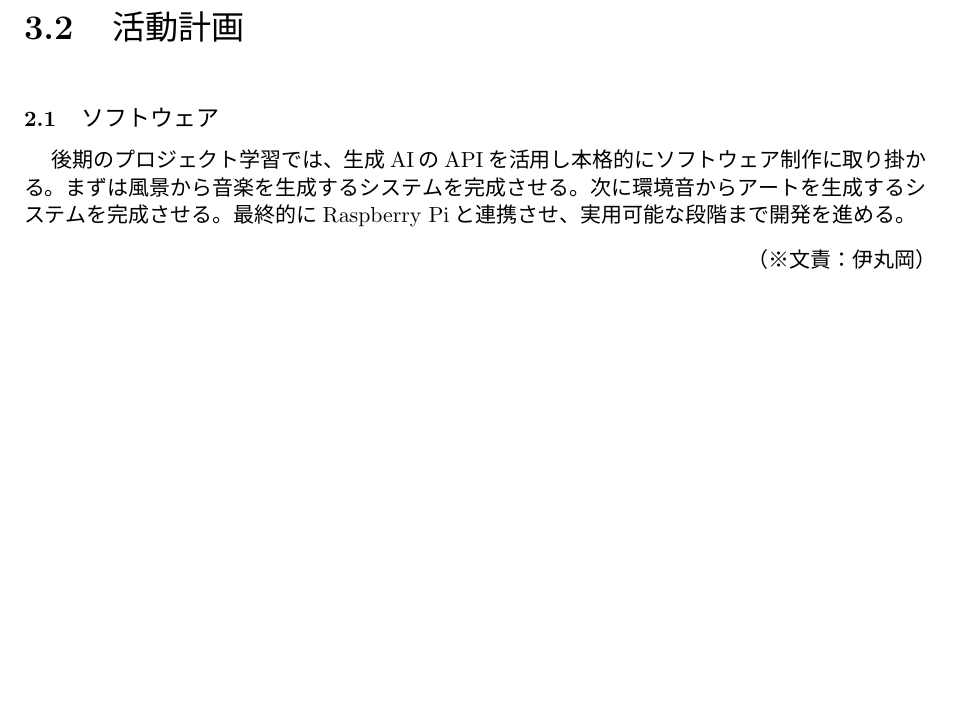
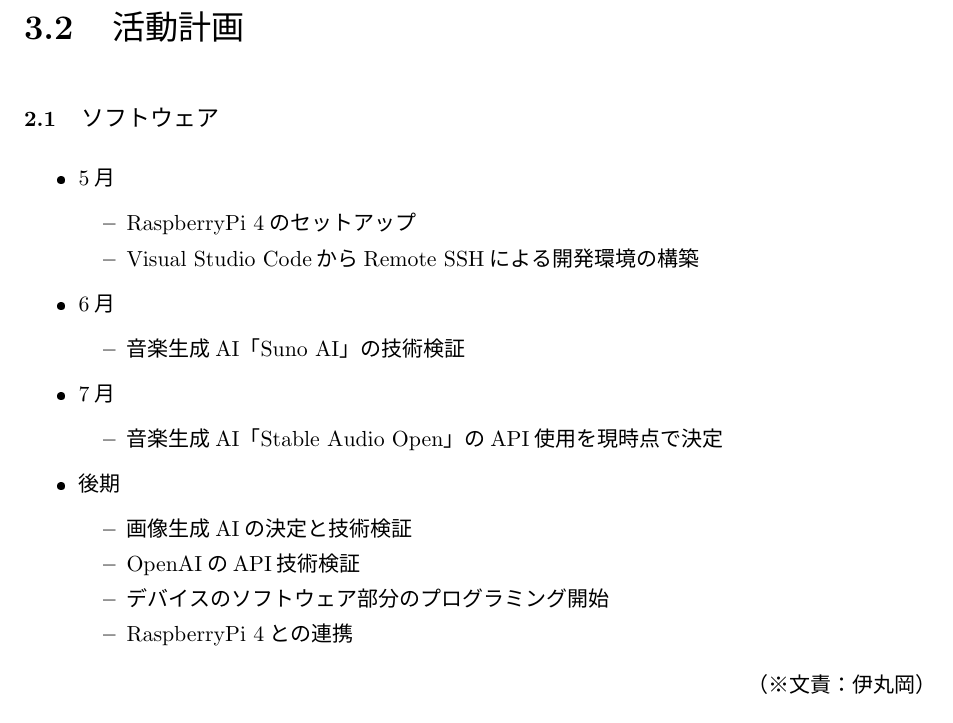
Before and after one commit to DLITE3/interim-report, a LaTeX document (main.tex): part of page 8 of 9, cut so that both start at the same text. The pictures show the PDF file main.pdf that the author committed with the source.

Commit message:
活動計画部分の手直し

```diff
--- a/main.tex
+++ b/main.tex
@@ -166,8 +166,29 @@ hogehoge
 \section{活動計画}
 \noindent
 \subsection{ソフトウェア}
-\noindent
-\space　後期のプロジェクト学習では、生成AIのAPIを活用し本格的にソフトウェア制作に取り掛かる。まずは風景から音楽を生成するシステムを完成させる。次に環境音からアートを生成するシステムを完成させる。最終的にRaspberry Piと連携させ、実用可能な段階まで開発を進める。
+\noindent\space
+\begin{itemize}
+  \item 5月
+  \begin{itemize}
+    \item RaspberryPi 4のセットアップ
+    \item Visual Studio CodeからRemote SSHによる開発環境の構築
+  \end{itemize}
+  \item 6月
+  \begin{itemize}
+    \item 音楽生成AI「Suno AI」の技術検証
+  \end{itemize}
+  \item 7月
+  \begin{itemize}
+    \item 音楽生成AI「Stable Audio Open」のAPI使用を現時点で決定
+  \end{itemize}
+  \item 後期
+  \begin{itemize}
+    \item 画像生成AIの決定と技術検証
+    \item OpenAIのAPI技術検証
+    \item デバイスのソフトウェア部分のプログラミング開始
+    \item RaspberryPi 4との連携
+  \end{itemize}
+\end{itemize}
 \Writer{伊丸岡}
 
 \addcontentsline{toc}{chapter}{参考文献}
```
Also changed, not shown: main.pdf, 3 other files.
